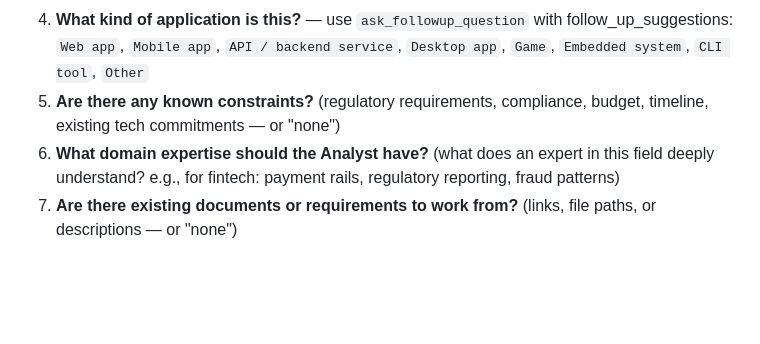
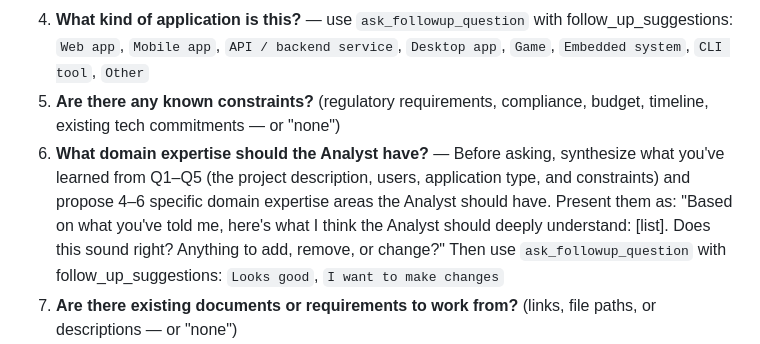
Before and after one commit to daemonicai/teambuilder, a Markdown page: commands/teambuild/analyst.md, the part around the change. Drawn GitHub-style; blank space fills up the shorter version.

Commit message:
Analyst Q6: infer domain expertise from previous answers
Instead of asking an open question with a static example, Claude now
synthesizes from Q1-Q5 and proposes specific domain expertise areas
before asking the user to confirm or refine them.

Co-Authored-By: Claude Sonnet 4.6 <noreply@anthropic.com>

```diff
--- a/commands/teambuild/analyst.md
+++ b/commands/teambuild/analyst.md
@@ -28,7 +28,7 @@ Ask the following questions **one at a time**, waiting for each answer. If you h
 3. **Who are the end users?** (types of people using the product, approximate scale, any notable characteristics)
 4. **What kind of application is this?** — use `ask_followup_question` with follow_up_suggestions: `Web app`, `Mobile app`, `API / backend service`, `Desktop app`, `Game`, `Embedded system`, `CLI tool`, `Other`
 5. **Are there any known constraints?** (regulatory requirements, compliance, budget, timeline, existing tech commitments — or "none")
-6. **What domain expertise should the Analyst have?** (what does an expert in this field deeply understand? e.g., for fintech: payment rails, regulatory reporting, fraud patterns)
+6. **What domain expertise should the Analyst have?** — Before asking, synthesize what you've learned from Q1–Q5 (the project description, users, application type, and constraints) and propose 4–6 specific domain expertise areas the Analyst should have. Present them as: "Based on what you've told me, here's what I think the Analyst should deeply understand: [list]. Does this sound right? Anything to add, remove, or change?" Then use `ask_followup_question` with follow_up_suggestions: `Looks good`, `I want to make changes`
 7. **Are there existing documents or requirements to work from?** (links, file paths, or descriptions — or "none")
 8. **What format do you prefer for requirements?** — use `ask_followup_question` with follow_up_suggestions: `User stories`, `Use cases`, `Jobs-to-be-done`, `Freeform prose`, `Mix of formats`
 9. **What communication style do you want from the Analyst?** — use `ask_followup_question` with follow_up_suggestions: `Socratic — asks probing questions`, `Direct — gives structured answers`, `Structured — always uses headers and lists`
```
